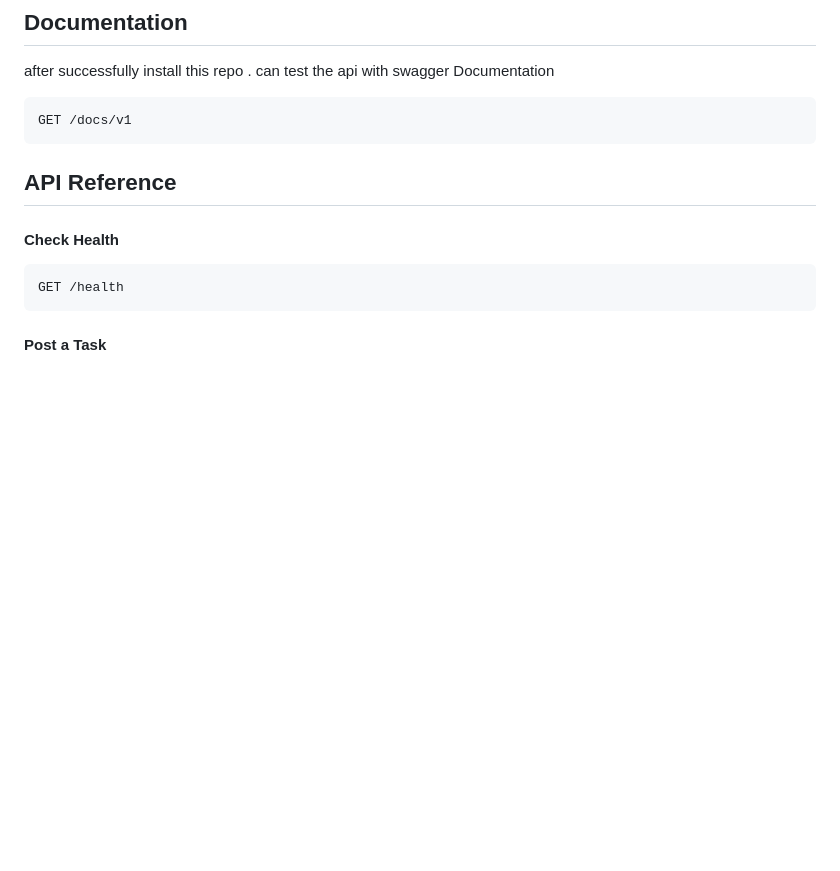
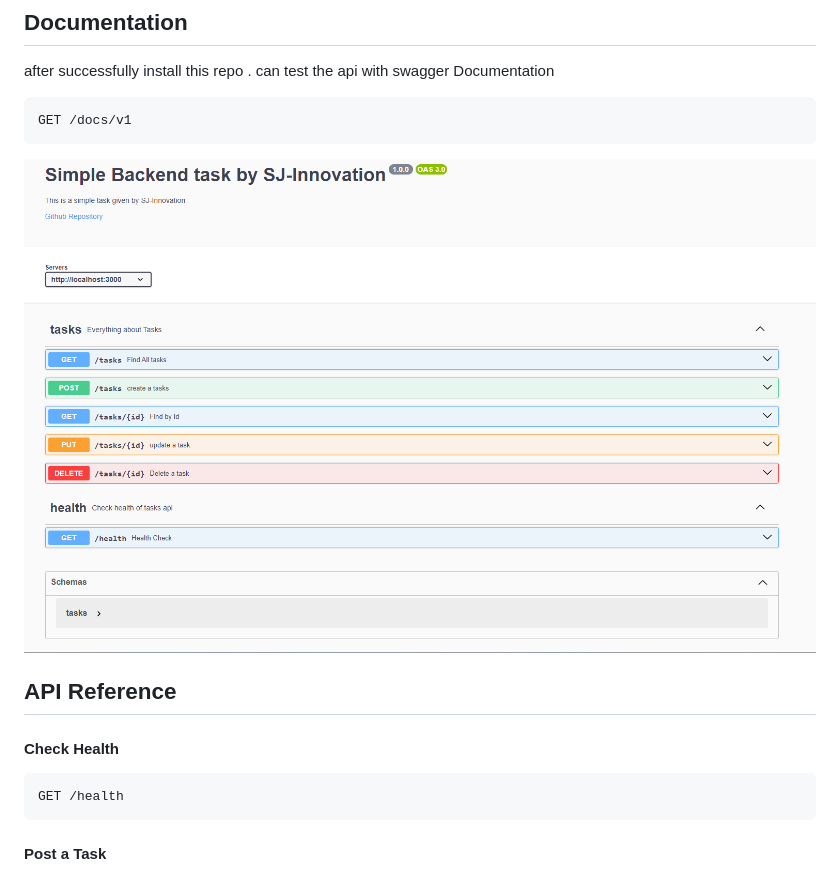
Before and after one commit to iam-MustakAhmedKhan/sj-task1, a Markdown page: README.md, the part around the change. Drawn GitHub-style; pictures changed too: image.png (added); blank space fills up the shorter version.

````diff
--- a/README.md
+++ b/README.md
@@ -34,6 +34,7 @@ after successfully install this repo . can test the api with swagger Documentati
 ```http
 GET /docs/v1
 ```
+![Swagger documentation](image.png)
 
 ## API Reference
 
````
Also changed, not shown: 2 other files.
